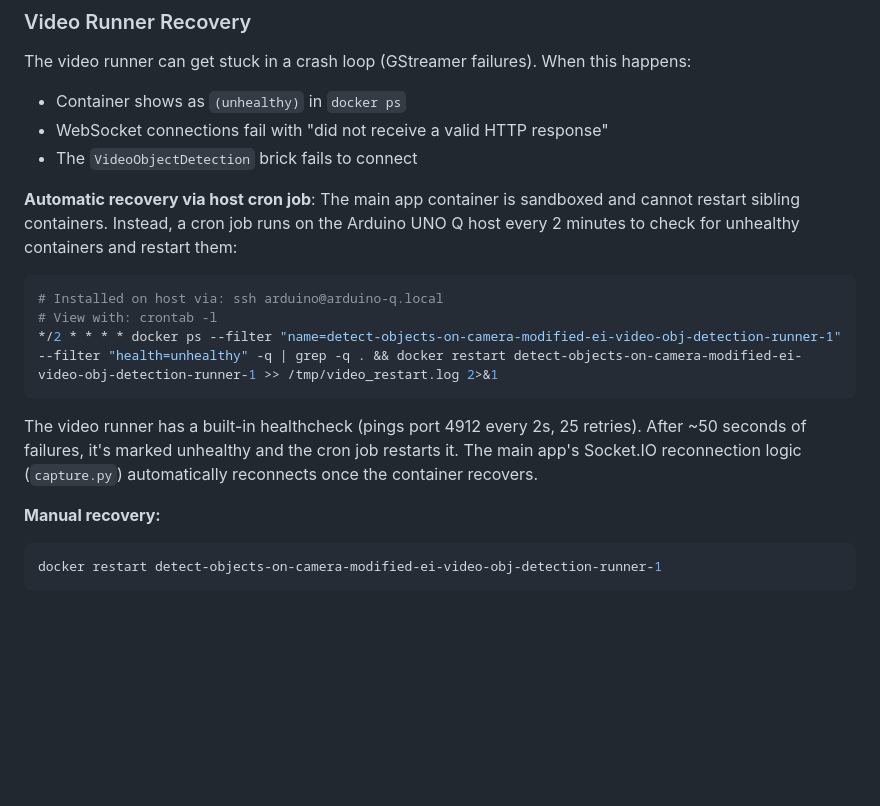
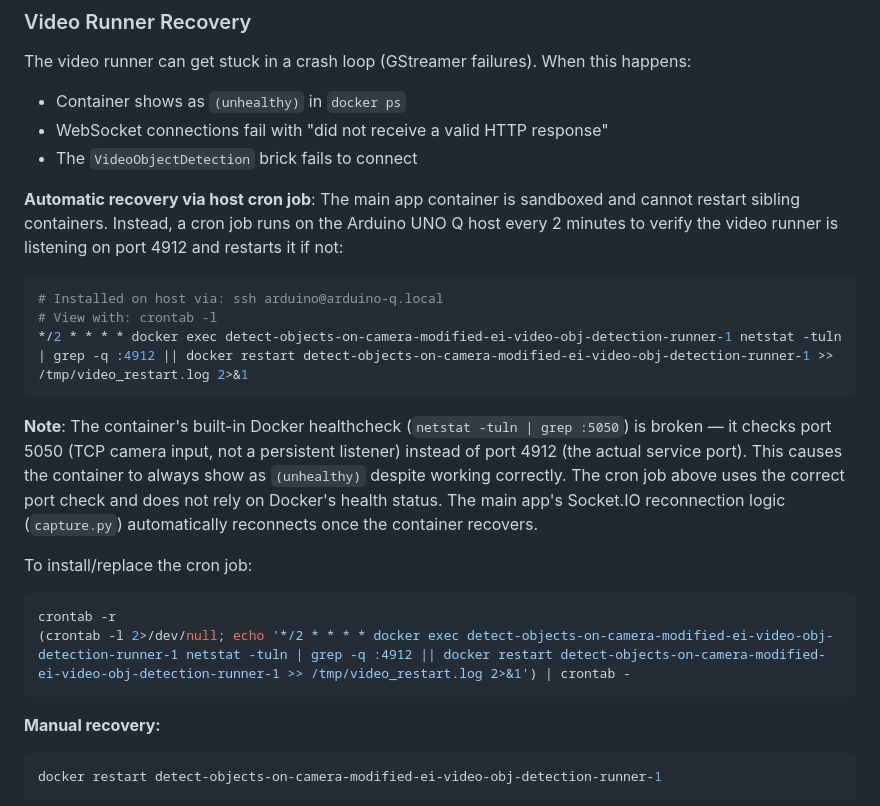
Before and after one commit to jplavoiemtl/detect-objects-on-camera-modified, a Markdown page: CLAUDE.md, the part around the change. Drawn GitHub-style; blank space fills up the shorter version.

Commit message:
docs: update cron job to check correct port (4912 instead of 5050)
The video runner's built-in Docker healthcheck checks port 5050 which
is not a persistent listener, causing false unhealthy status and
unnecessary restarts every 2 minutes. The cron job now uses
netstat inside the container to verify port 4912 is listening.

Co-Authored-By: Claude Opus 4.6 <noreply@anthropic.com>

````diff
--- a/CLAUDE.md
+++ b/CLAUDE.md
@@ -122,15 +122,22 @@ The video runner can get stuck in a crash loop (GStreamer failures). When this h
 - WebSocket connections fail with "did not receive a valid HTTP response"
 - The `VideoObjectDetection` brick fails to connect
 
-**Automatic recovery via host cron job**: The main app container is sandboxed and cannot restart sibling containers. Instead, a cron job runs on the Arduino UNO Q host every 2 minutes to check for unhealthy containers and restart them:
+**Automatic recovery via host cron job**: The main app container is sandboxed and cannot restart sibling containers. Instead, a cron job runs on the Arduino UNO Q host every 2 minutes to verify the video runner is listening on port 4912 and restarts it if not:
 
 ```bash
 # Installed on host via: ssh arduino@arduino-q.local
 # View with: crontab -l
-*/2 * * * * docker ps --filter "name=detect-objects-on-camera-modified-ei-video-obj-detection-runner-1" --filter "health=unhealthy" -q | grep -q . && docker restart detect-objects-on-camera-modified-ei-video-obj-detection-runner-1 >> /tmp/video_restart.log 2>&1
+*/2 * * * * docker exec detect-objects-on-camera-modified-ei-video-obj-detection-runner-1 netstat -tuln | grep -q :4912 || docker restart detect-objects-on-camera-modified-ei-video-obj-detection-runner-1 >> /tmp/video_restart.log 2>&1
 ```
 
-The video runner has a built-in healthcheck (pings port 4912 every 2s, 25 retries). After ~50 seconds of failures, it's marked unhealthy and the cron job restarts it. The main app's Socket.IO reconnection logic (`capture.py`) automatically reconnects once the container recovers.
+**Note**: The container's built-in Docker healthcheck (`netstat -tuln | grep :5050`) is broken — it checks port 5050 (TCP camera input, not a persistent listener) instead of port 4912 (the actual service port). This causes the container to always show as `(unhealthy)` despite working correctly. The cron job above uses the correct port check and does not rely on Docker's health status. The main app's Socket.IO reconnection logic (`capture.py`) automatically reconnects once the container recovers.
+
+To install/replace the cron job:
+
+```bash
+crontab -r
+(crontab -l 2>/dev/null; echo '*/2 * * * * docker exec detect-objects-on-camera-modified-ei-video-obj-detection-runner-1 netstat -tuln | grep -q :4912 || docker restart detect-objects-on-camera-modified-ei-video-obj-detection-runner-1 >> /tmp/video_restart.log 2>&1') | crontab -
+```
 
 **Manual recovery:**
 
````
